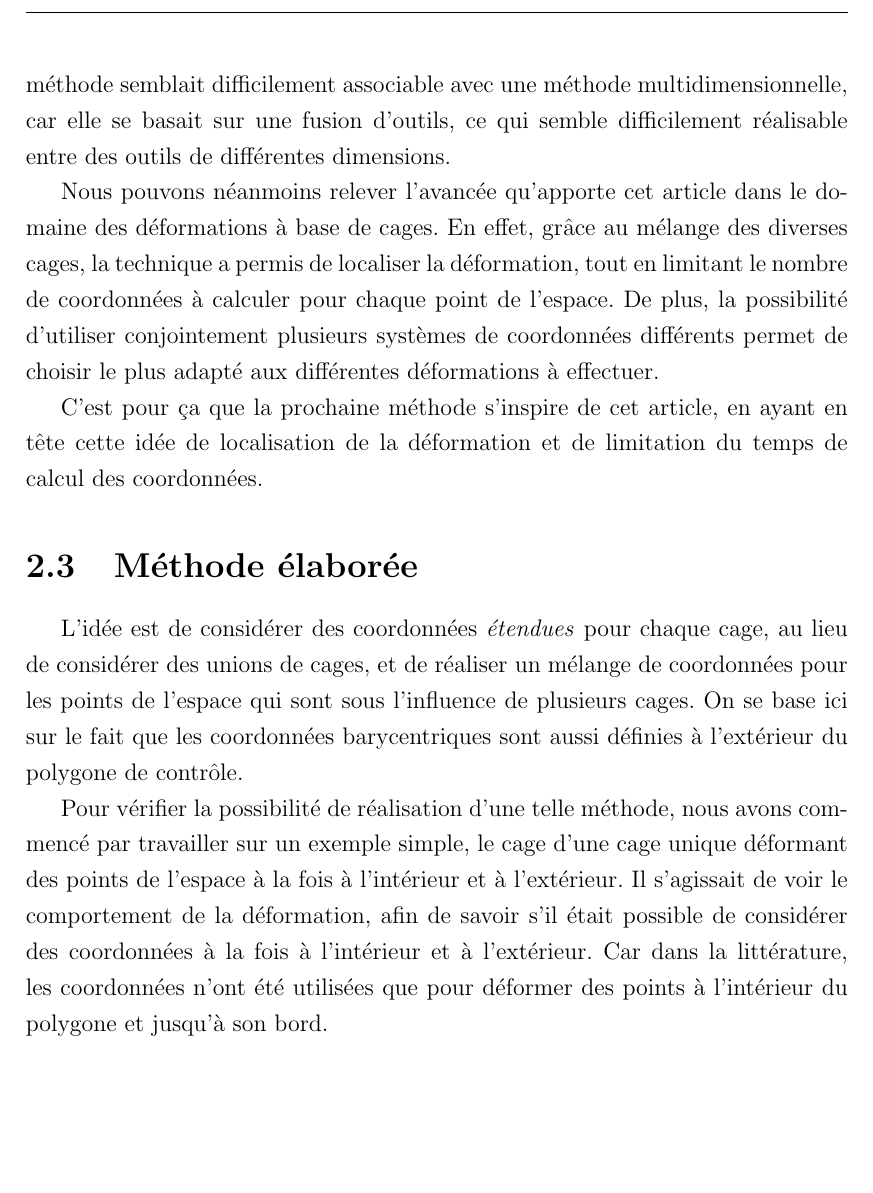
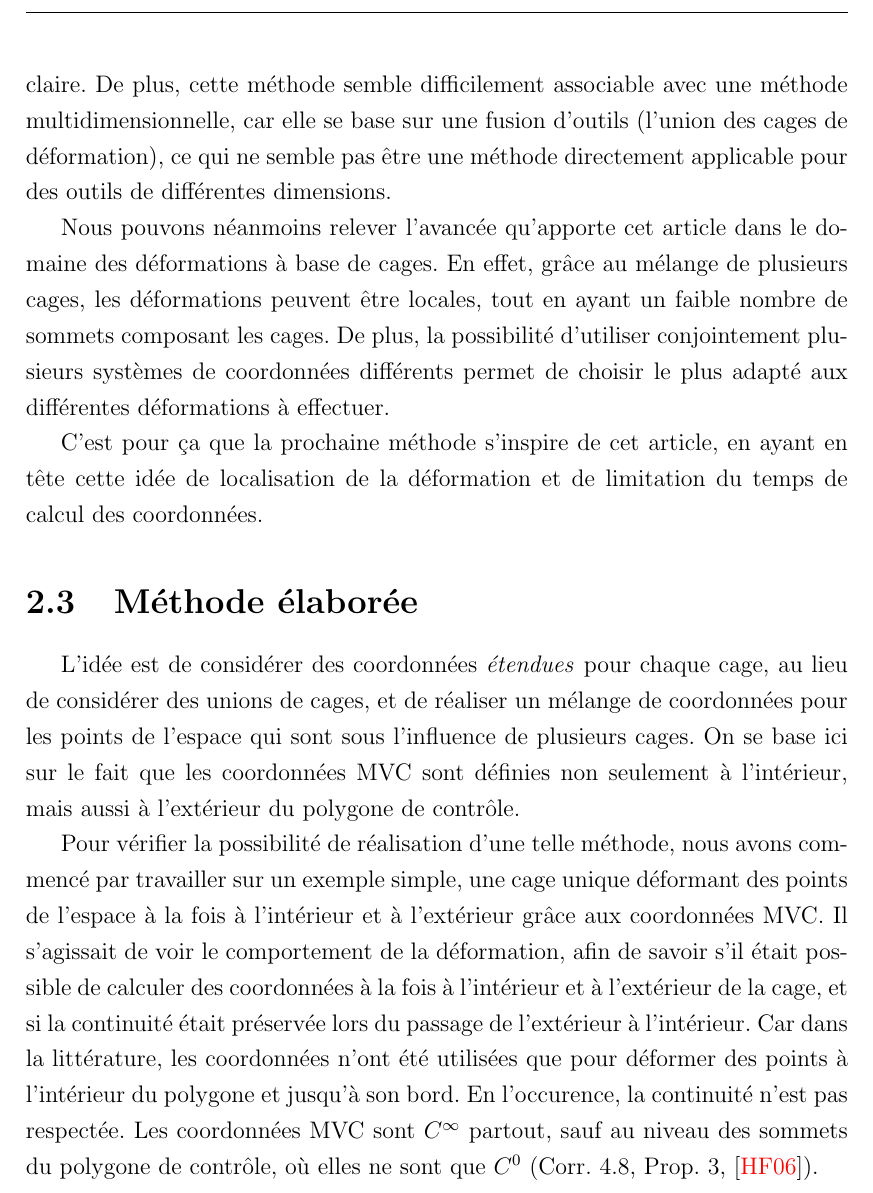
Before and after one commit to abletterer/MastersThesis, a LaTeX thesis (thesis.tex, which reads Chapter2/chapter2.tex): part of page 15 of 18, cut so that both start at the same text, the shorter picture padded with empty space. Compiled offline with pdfLaTeX.

Commit message:
Modifications mineures

```diff
--- a/Chapter2/chapter2.tex
+++ b/Chapter2/chapter2.tex
@@ -198,4 +190,0 @@ formulation simple permettant d'exprimer les coordonnées de chaque
-point de façon claire. De plus, cette méthode semblait difficilement
-associable avec une méthode multidimensionnelle, car elle se basait
-sur une fusion d'outils, ce qui semble difficilement réalisable entre
-des outils de différentes dimensions.
@@ -202,11 +200,16 @@ des outils de différentes dimensions.
+coordonnées de chaque point de façon claire. De plus, cette méthode
+semble difficilement associable avec une méthode multidimensionnelle,
+car elle se base sur une fusion d'outils (l'union des cages de
+déformation), ce qui ne semble pas être une méthode directement
+applicable pour des outils de différentes dimensions.
 
 Nous pouvons néanmoins relever l'avancée qu'apporte cet article dans
 le domaine des déformations à base de cages. En effet, grâce au
-mélange des diverses cages, la technique a permis de localiser la
-déformation, tout en limitant le nombre de coordonnées à calculer pour
-chaque point de l'espace. De plus, la possibilité d'utiliser
-conjointement plusieurs systèmes de coordonnées différents permet de
-choisir le plus adapté aux différentes déformations à effectuer.
+mélange de plusieurs cages, les déformations peuvent être locales,
+tout en ayant un faible nombre de sommets composant les cages. De
+plus, la possibilité d'utiliser conjointement plusieurs systèmes de
+coordonnées différents permet de choisir le plus adapté aux
+différentes déformations à effectuer.
 
 C'est pour ça que la prochaine méthode s'inspire de cet article, en
 ayant en tête cette idée de localisation de la déformation et de
@@ -217,18 +220,22 @@ L'idée est de considérer des coordonnées \textit{étendues} pour chaque
 cage, au lieu de considérer des unions de cages, et de réaliser un
 mélange de coordonnées pour les points de l'espace qui sont sous
 l'influence de plusieurs cages. On se base ici sur le fait que les
-coordonnées barycentriques sont aussi définies à l'extérieur du
-polygone de contrôle.
+coordonnées MVC sont définies non seulement à l'intérieur, mais aussi
+à l'extérieur du polygone de contrôle.
 
 Pour vérifier la possibilité de réalisation d'une telle méthode, nous
-avons commencé par travailler sur un exemple simple, le cage d'une
-cage unique déformant des points de l'espace à la fois à l'intérieur
-et à l'extérieur. Il s'agissait de voir le comportement de la
-déformation, afin de savoir s'il était possible de considérer des
-coordonnées à la fois à l'intérieur et à l'extérieur. Car dans la
-littérature, les coordonnées n'ont été utilisées que pour déformer des
-points à l'intérieur du polygone et jusqu'à son bord.
-
+avons commencé par travailler sur un exemple simple, une cage unique
+déformant des points de l'espace à la fois à l'intérieur et à
+l'extérieur grâce aux coordonnées MVC. Il s'agissait de voir le
+comportement de la déformation, afin de savoir s'il était possible de
+calculer des coordonnées à la fois à l'intérieur et à l'extérieur de
+la cage, et si la continuité était préservée lors du passage de
+l'extérieur à l'intérieur. Car dans la littérature, les coordonnées
+n'ont été utilisées que pour déformer des points à l'intérieur du
+polygone et jusqu'à son bord. En l'occurence, la continuité n'est pas
+respectée. Les coordonnées MVC sont $C^\infty$ partout, sauf au niveau
+des sommets du polygone de contrôle, où elles ne sont que $C^0$
+(Corr. 4.8, Prop. 3, \cite{HF06}).
 
 % ------------------------------------------------------------------------
 
```
Also changed, not shown: Chapter2/chapter2.tex (26 more changed lines).
